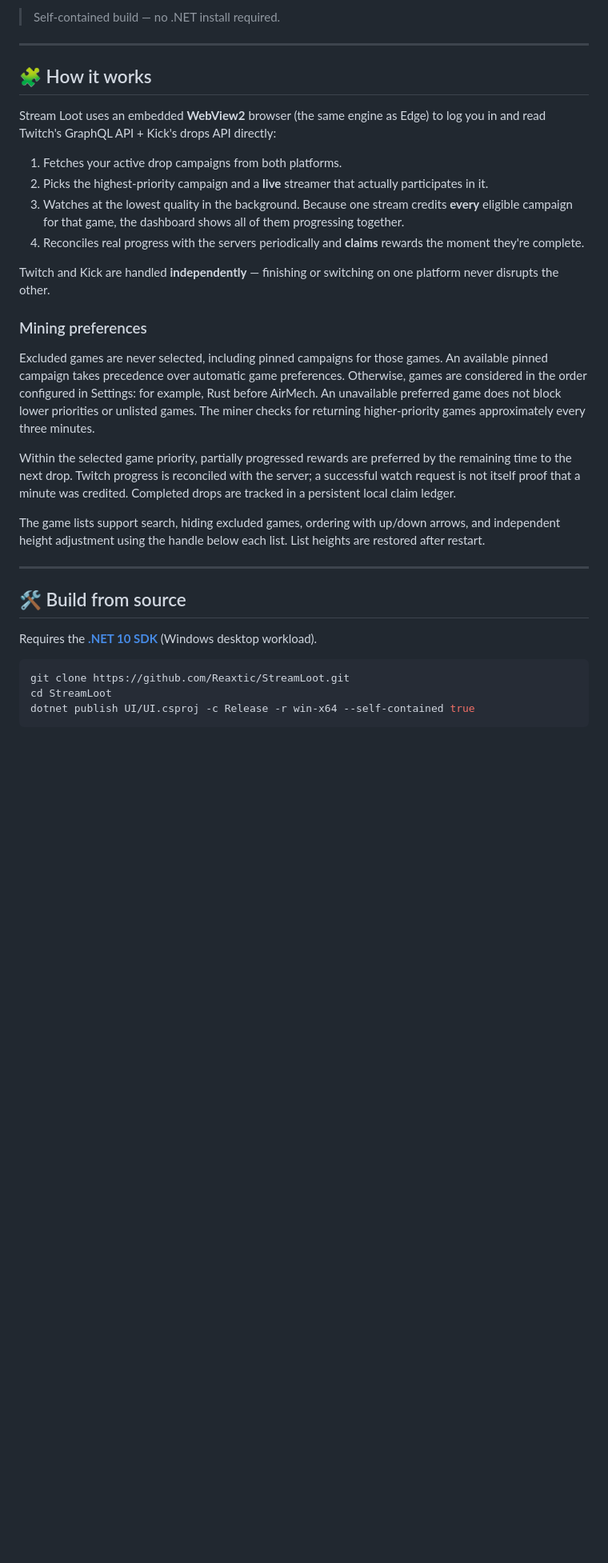
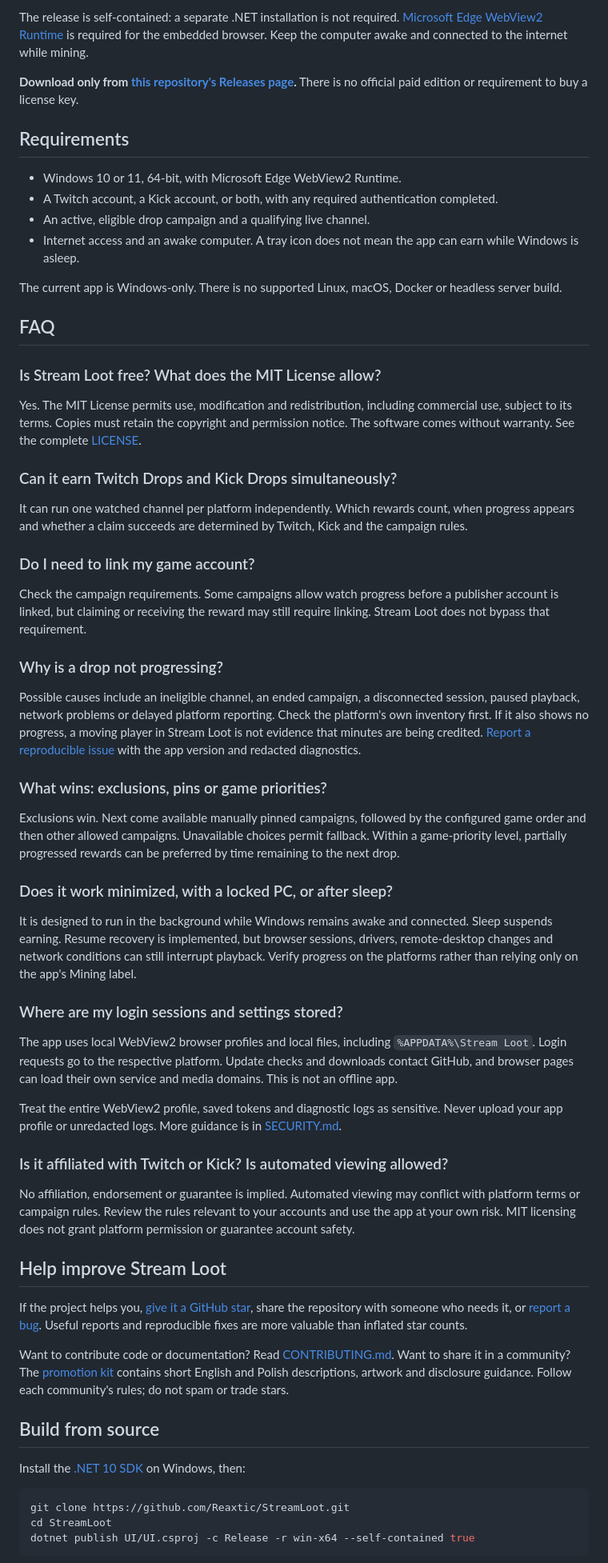
Before and after one commit to Reaxtic/StreamLoot, a Markdown page: README.md, the part around one of its changes. Shown at 80% size. GitHub-like rendering; blank space fills up the shorter version.

````diff
--- a/README.md
+++ b/README.md
@@ -57,34 +52,64 @@ Full development history in Polish: [Historia zmian — 1.1.0–1.1.18](docs/HIS
 
-> Self‑contained build — no .NET install required.
+The release is self-contained: a separate .NET installation is not required. [Microsoft Edge WebView2 Runtime](https://developer.microsoft.com/en-us/microsoft-edge/webview2/) is required for the embedded browser. Keep the computer awake and connected to the internet while mining.
 
----
+**Download only from [this repository's Releases page](https://github.com/Reaxtic/StreamLoot/releases).** There is no official paid edition or requirement to buy a license key.
 
-## 🧩 How it works
+## Requirements
 
-Stream Loot uses an embedded **WebView2** browser (the same engine as Edge) to log you in and read Twitch's GraphQL API + Kick's drops API directly:
+- Windows 10 or 11, 64-bit, with Microsoft Edge WebView2 Runtime.
+- A Twitch account, a Kick account, or both, with any required authentication completed.
+- An active, eligible drop campaign and a qualifying live channel.
+- Internet access and an awake computer. A tray icon does not mean the app can earn while Windows is asleep.
 
-1. Fetches your active drop campaigns from both platforms.
-2. Picks the highest‑priority campaign and a **live** streamer that actually participates in it.
-3. Watches at the lowest quality in the background. Because one stream credits **every** eligible campaign for that game, the dashboard shows all of them progressing together.
-4. Reconciles real progress with the servers periodically and **claims** rewards the moment they're complete.
+The current app is Windows-only. There is no supported Linux, macOS, Docker or headless server build.
 
-Twitch and Kick are handled **independently** — finishing or switching on one platform never disrupts the other.
+## FAQ
 
-### Mining preferences
+### Is Stream Loot free? What does the MIT License allow?
 
-Excluded games are never selected, including pinned campaigns for those games. An available pinned campaign takes precedence over automatic game preferences. Otherwise, games are considered in the order configured in Settings: for example, Rust before AirMech. An unavailable preferred game does not block lower priorities or unlisted games. The miner checks for returning higher-priority games approximately every three minutes.
+Yes. The MIT License permits use, modification and redistribution, including commercial use, subject to its terms. Copies must retain the copyright and permission notice. The software comes without warranty. See the complete [LICENSE](LICENSE).
 
-Within the selected game priority, partially progressed rewards are preferred by the remaining time to the next drop. Twitch progress is reconciled with the server; a successful watch request is not itself proof that a minute was credited. Completed drops are tracked in a persistent local claim ledger.
+### Can it earn Twitch Drops and Kick Drops simultaneously?
 
-The game lists support search, hiding excluded games, ordering with up/down arrows, and independent height adjustment using the handle below each list. List heights are restored after restart.
+It can run one watched channel per platform independently. Which rewards count, when progress appears and whether a claim succeeds are determined by Twitch, Kick and the campaign rules.
 
----
+### Do I need to link my game account?
 
-## 🛠️ Build from source
+Check the campaign requirements. Some campaigns allow watch progress before a publisher account is linked, but claiming or receiving the reward may still require linking. Stream Loot does not bypass that requirement.
 
-Requires the [**.NET 10 SDK**](https://dotnet.microsoft.com/download) (Windows desktop workload).
+### Why is a drop not progressing?
 
-```bash
+Possible causes include an ineligible channel, an ended campaign, a disconnected session, paused playback, network problems or delayed platform reporting. Check the platform's own inventory first. If it also shows no progress, a moving player in Stream Loot is not evidence that minutes are being credited. [Report a reproducible issue](https://github.com/Reaxtic/StreamLoot/issues/new/choose) with the app version and redacted diagnostics.
+
+### What wins: exclusions, pins or game priorities?
+
+Exclusions win. Next come available manually pinned campaigns, followed by the configured game order and then other allowed campaigns. Unavailable choices permit fallback. Within a game-priority level, partially progressed rewards can be preferred by time remaining to the next drop.
+
+### Does it work minimized, with a locked PC, or after sleep?
+
+It is designed to run in the background while Windows remains awake and connected. Sleep suspends earning. Resume recovery is implemented, but browser sessions, drivers, remote-desktop changes and network conditions can still interrupt playback. Verify progress on the platforms rather than relying only on the app's Mining label.
+
+### Where are my login sessions and settings stored?
+
+The app uses local WebView2 browser profiles and local files, including `%APPDATA%\Stream Loot`. Login requests go to the respective platform. Update checks and downloads contact GitHub, and browser pages can load their own service and media domains. This is not an offline app.
+
+Treat the entire WebView2 profile, saved tokens and diagnostic logs as sensitive. Never upload your app profile or unredacted logs. More guidance is in [SECURITY.md](SECURITY.md).
+
+### Is it affiliated with Twitch or Kick? Is automated viewing allowed?
+
+No affiliation, endorsement or guarantee is implied. Automated viewing may conflict with platform terms or campaign rules. Review the rules relevant to your accounts and use the app at your own risk. MIT licensing does not grant platform permission or guarantee account safety.
+
+## Help improve Stream Loot
+
+If the project helps you, [give it a GitHub star](https://github.com/Reaxtic/StreamLoot), share the repository with someone who needs it, or [report a bug](https://github.com/Reaxtic/StreamLoot/issues/new/choose). Useful reports and reproducible fixes are more valuable than inflated star counts.
+
+Want to contribute code or documentation? Read [CONTRIBUTING.md](CONTRIBUTING.md). Want to share it in a community? The [promotion kit](docs/PROMOTION.md) contains short English and Polish descriptions, artwork and disclosure guidance. Follow each community's rules; do not spam or trade stars.
+
+## Build from source
+
+Install the [.NET 10 SDK](https://dotnet.microsoft.com/download) on Windows, then:
+
+```powershell
 git clone https://github.com/Reaxtic/StreamLoot.git
 cd StreamLoot
 dotnet publish UI/UI.csproj -c Release -r win-x64 --self-contained true
````
Also changed, not shown: other parts of README.md (+37 -82 lines), CONTRIBUTING.md (added, +27 -0 lines), README.pl.md (added, +64 -0 lines), SECURITY.md (added, +20 -0 lines), docs/PROMOTION.md (added, +49 -0 lines), tools/MarketingAssets/README.md (added, +28 -0 lines), Github-Assets/banner.png (added), Github-Assets/dashboard-current.png (added), Github-Assets/inventory-current.png (added), Github-Assets/social-preview.png (added), 9 other files.
